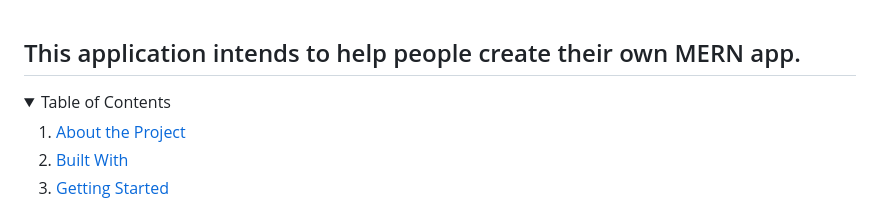
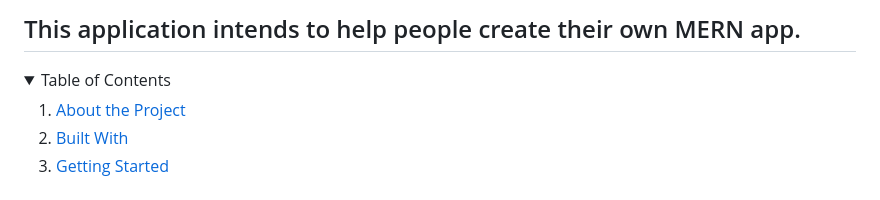
Before and after one commit to Belka-S/mern-starter, a Markdown page: README.md, the part around the change. Rendered like a GitHub page; folded sections open.

Commit message:
update: readme

```diff
--- a/README.md
+++ b/README.md
@@ -1,6 +1,6 @@
+## This application intends to help people create their own MERN app.
+
 <a name="readme-top"></a>
-
-## This application intends to help people create their own MERN app.
 
 <details>
   <summary>Table of Contents</summary>
```
